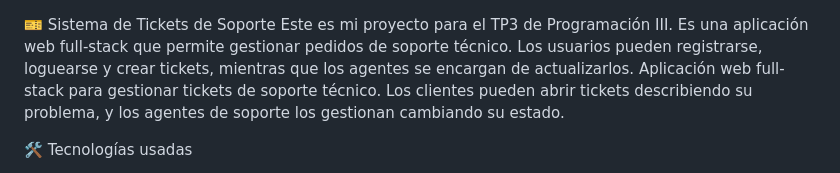
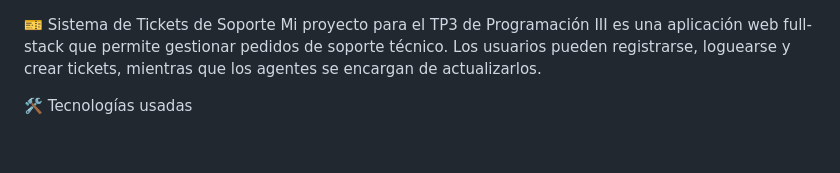
Before and after one commit to tamybrandan-svg/Trabajo_Practico_N-3, a Markdown page: README.md, the part around the change. Drawn GitHub-style; blank space fills up the shorter version.

Commit message:
Refine README project description
Reword project description for clarity and conciseness.

```diff
--- a/README.md
+++ b/README.md
@@ -1,6 +1,5 @@
 🎫 Sistema de Tickets de Soporte
-Este es mi proyecto para el TP3 de Programación III. Es una aplicación web full-stack que permite gestionar pedidos de soporte técnico. Los usuarios pueden registrarse, loguearse y crear tickets, mientras que los agentes se encargan de actualizarlos.
-Aplicación web full-stack para gestionar tickets de soporte técnico. Los clientes pueden abrir tickets describiendo su problema, y los agentes de soporte los gestionan cambiando su estado.
+Mi proyecto para el TP3 de Programación III es una aplicación web full-stack que permite gestionar pedidos de soporte técnico. Los usuarios pueden registrarse, loguearse y crear tickets, mientras que los agentes se encargan de actualizarlos.
 
 🛠 Tecnologías usadas
 
```
